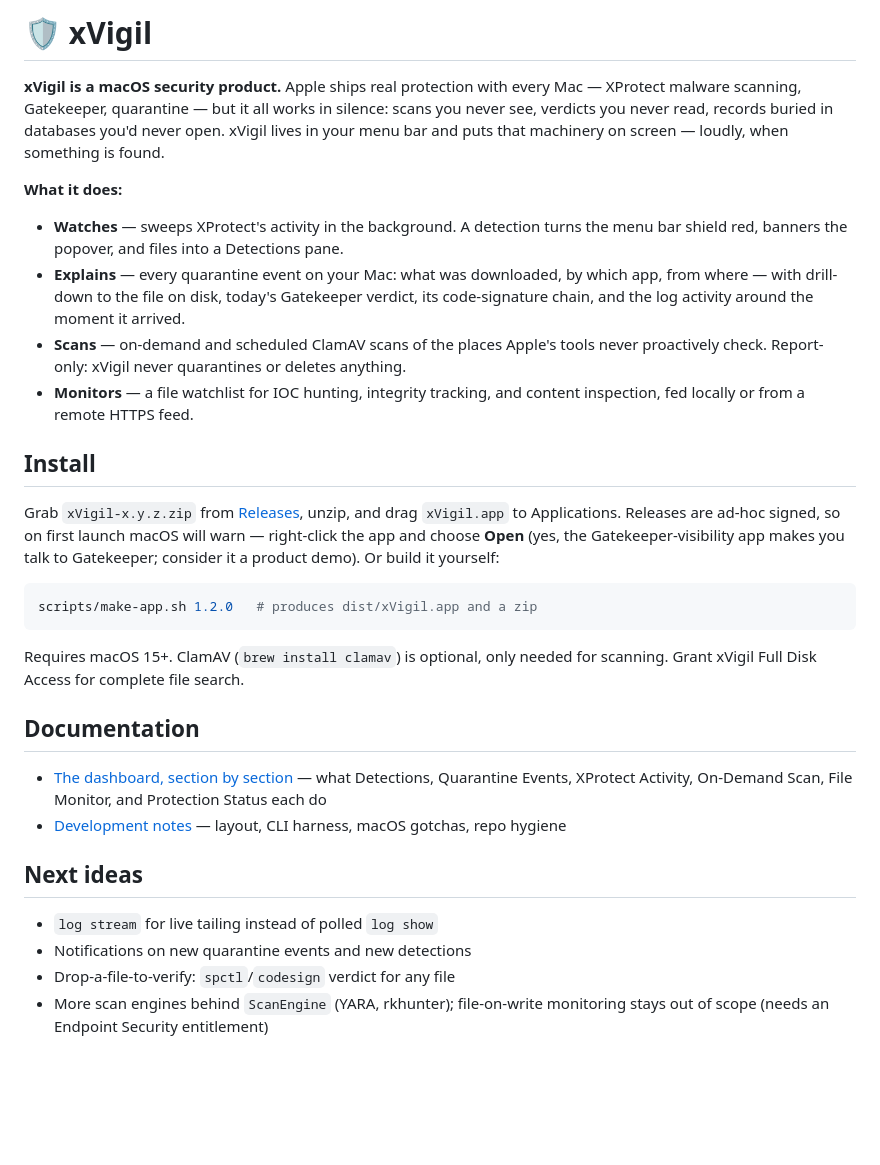
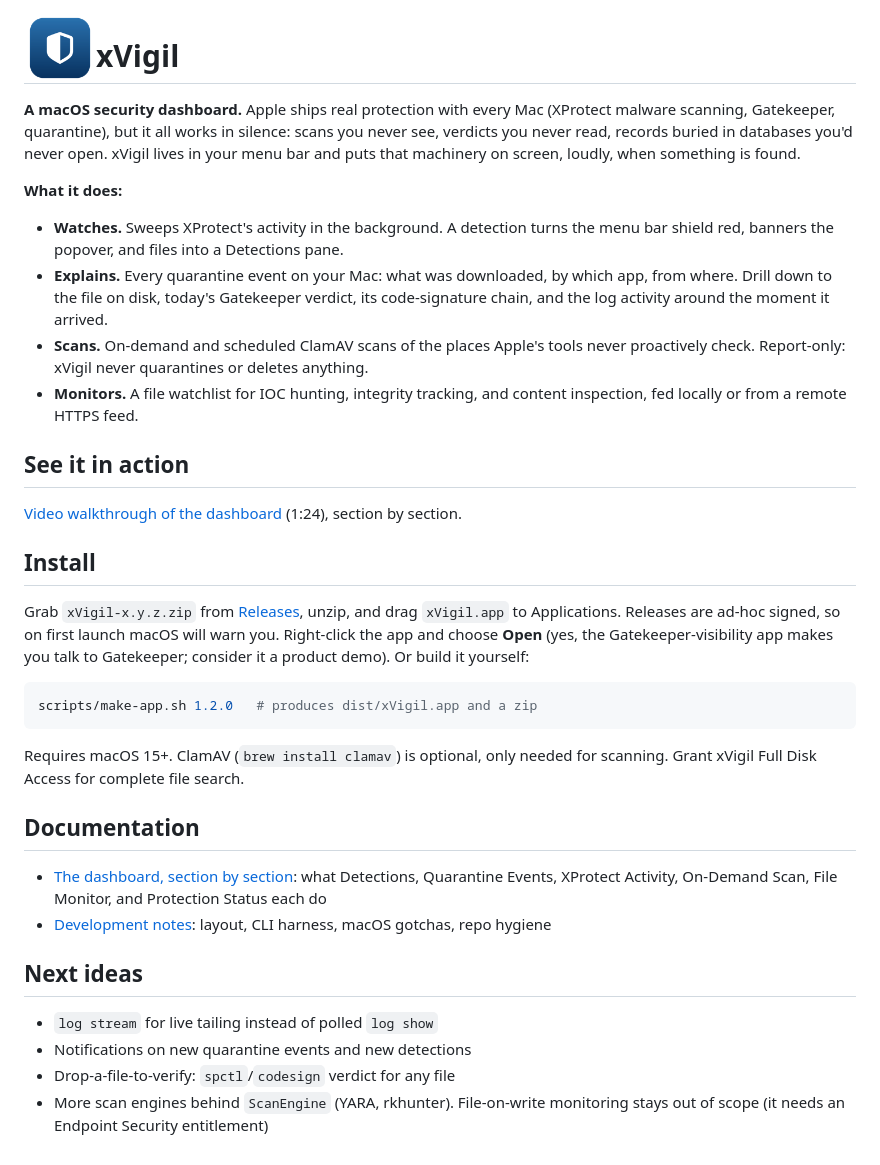
Before and after one commit to ServerWrestler/xVigil, a Markdown page: README.md, the part around the change. GitHub-like rendering; pictures changed too: docs/images/xvigil-icon.png (added); blank space fills up the shorter version.

```diff
--- a/README.md
+++ b/README.md
@@ -1,31 +1,38 @@
-# 🛡️ xVigil
+<img src="docs/images/xvigil-icon.png" width="72" align="left" hspace="12" alt="xVigil icon">
 
-**xVigil is a macOS security product.** Apple ships real protection with
-every Mac — XProtect malware scanning, Gatekeeper, quarantine — but it all
-works in silence: scans you never see, verdicts you never read, records
-buried in databases you'd never open. xVigil lives in your menu bar and puts
-that machinery on screen — loudly, when something is found.
+# xVigil
+
+**A macOS security dashboard.** Apple ships real protection with every Mac
+(XProtect malware scanning, Gatekeeper, quarantine), but it all works in
+silence: scans you never see, verdicts you never read, records buried in
+databases you'd never open. xVigil lives in your menu bar and puts that
+machinery on screen, loudly, when something is found.
 
 **What it does:**
 
-- **Watches** — sweeps XProtect's activity in the background. A detection
+- **Watches.** Sweeps XProtect's activity in the background. A detection
   turns the menu bar shield red, banners the popover, and files into a
   Detections pane.
-- **Explains** — every quarantine event on your Mac: what was downloaded, by
-  which app, from where — with drill-down to the file on disk, today's
-  Gatekeeper verdict, its code-signature chain, and the log activity around
-  the moment it arrived.
-- **Scans** — on-demand and scheduled ClamAV scans of the places Apple's
+- **Explains.** Every quarantine event on your Mac: what was downloaded, by
+  which app, from where. Drill down to the file on disk, today's Gatekeeper
+  verdict, its code-signature chain, and the log activity around the moment
+  it arrived.
+- **Scans.** On-demand and scheduled ClamAV scans of the places Apple's
   tools never proactively check. Report-only: xVigil never quarantines or
   deletes anything.
-- **Monitors** — a file watchlist for IOC hunting, integrity tracking, and
+- **Monitors.** A file watchlist for IOC hunting, integrity tracking, and
   content inspection, fed locally or from a remote HTTPS feed.
+
+## See it in action
+
+[Video walkthrough of the dashboard](docs/video/xVigil-1.2.mp4) (1:24),
+section by section.
 
 ## Install
 
 Grab `xVigil-x.y.z.zip` from [Releases](https://github.com/ServerWrestler/xVigil/releases),
 unzip, and drag `xVigil.app` to Applications. Releases are ad-hoc signed, so
-on first launch macOS will warn — right-click the app and choose **Open**
+on first launch macOS will warn you. Right-click the app and choose **Open**
 (yes, the Gatekeeper-visibility app makes you talk to Gatekeeper; consider
 it a product demo). Or build it yourself:
 
@@ -38,10 +45,10 @@ for scanning. Grant xVigil Full Disk Access for complete file search.
 
 ## Documentation
 
-- [The dashboard, section by section](docs/dashboard.md) — what Detections,
+- [The dashboard, section by section](docs/dashboard.md): what Detections,
   Quarantine Events, XProtect Activity, On-Demand Scan, File Monitor, and
   Protection Status each do
-- [Development notes](docs/development.md) — layout, CLI harness, macOS
+- [Development notes](docs/development.md): layout, CLI harness, macOS
   gotchas, repo hygiene
 
 ## Next ideas
@@ -49,5 +56,5 @@ for scanning. Grant xVigil Full Disk Access for complete file search.
 - `log stream` for live tailing instead of polled `log show`
 - Notifications on new quarantine events and new detections
 - Drop-a-file-to-verify: `spctl`/`codesign` verdict for any file
-- More scan engines behind `ScanEngine` (YARA, rkhunter); file-on-write
-  monitoring stays out of scope (needs an Endpoint Security entitlement)
+- More scan engines behind `ScanEngine` (YARA, rkhunter). File-on-write
+  monitoring stays out of scope (it needs an Endpoint Security entitlement)
```
Also changed, not shown: docs/dashboard.md (+16 -16 lines), docs/development.md (+14 -14 lines), 1 other file.
